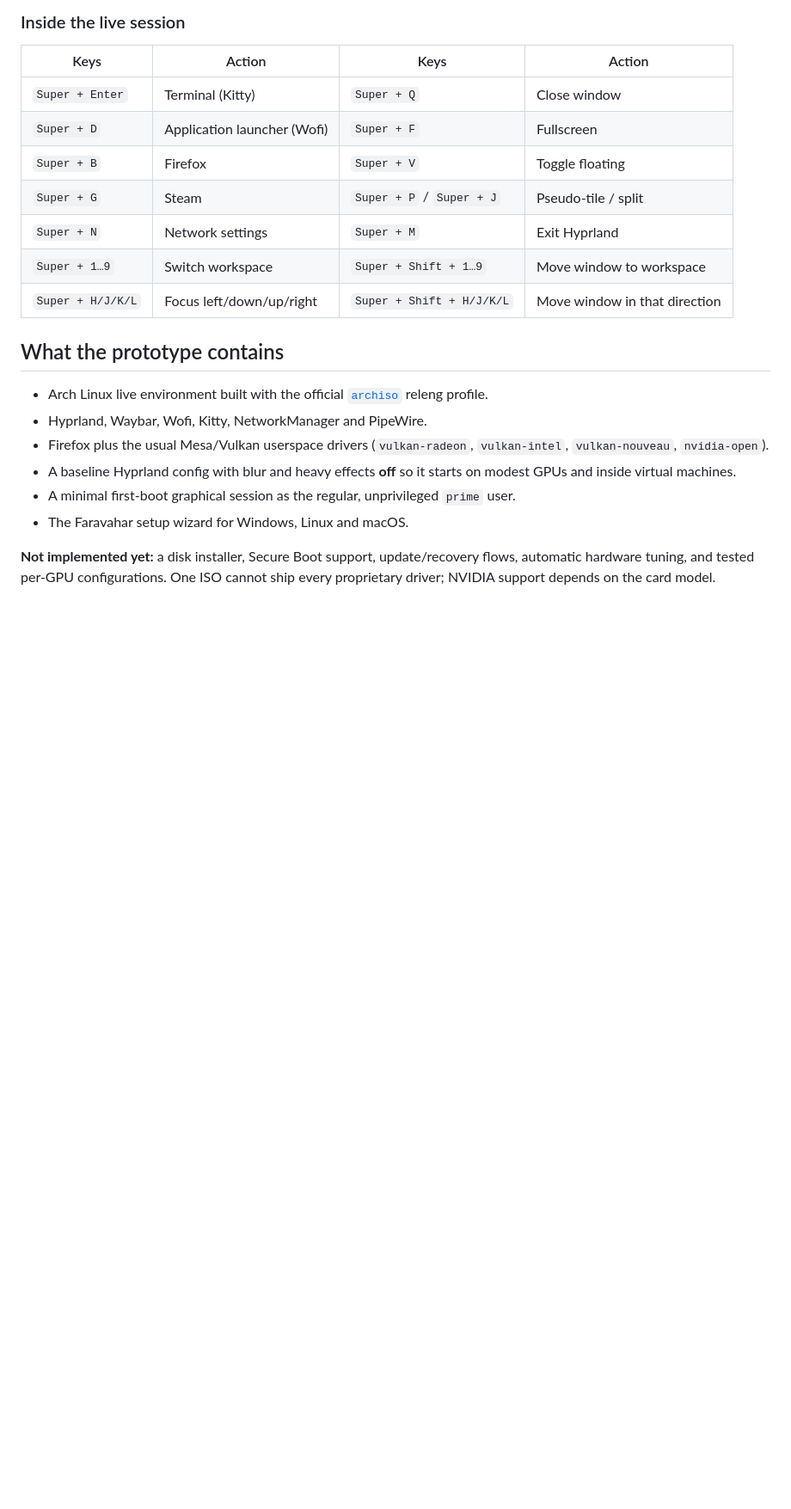
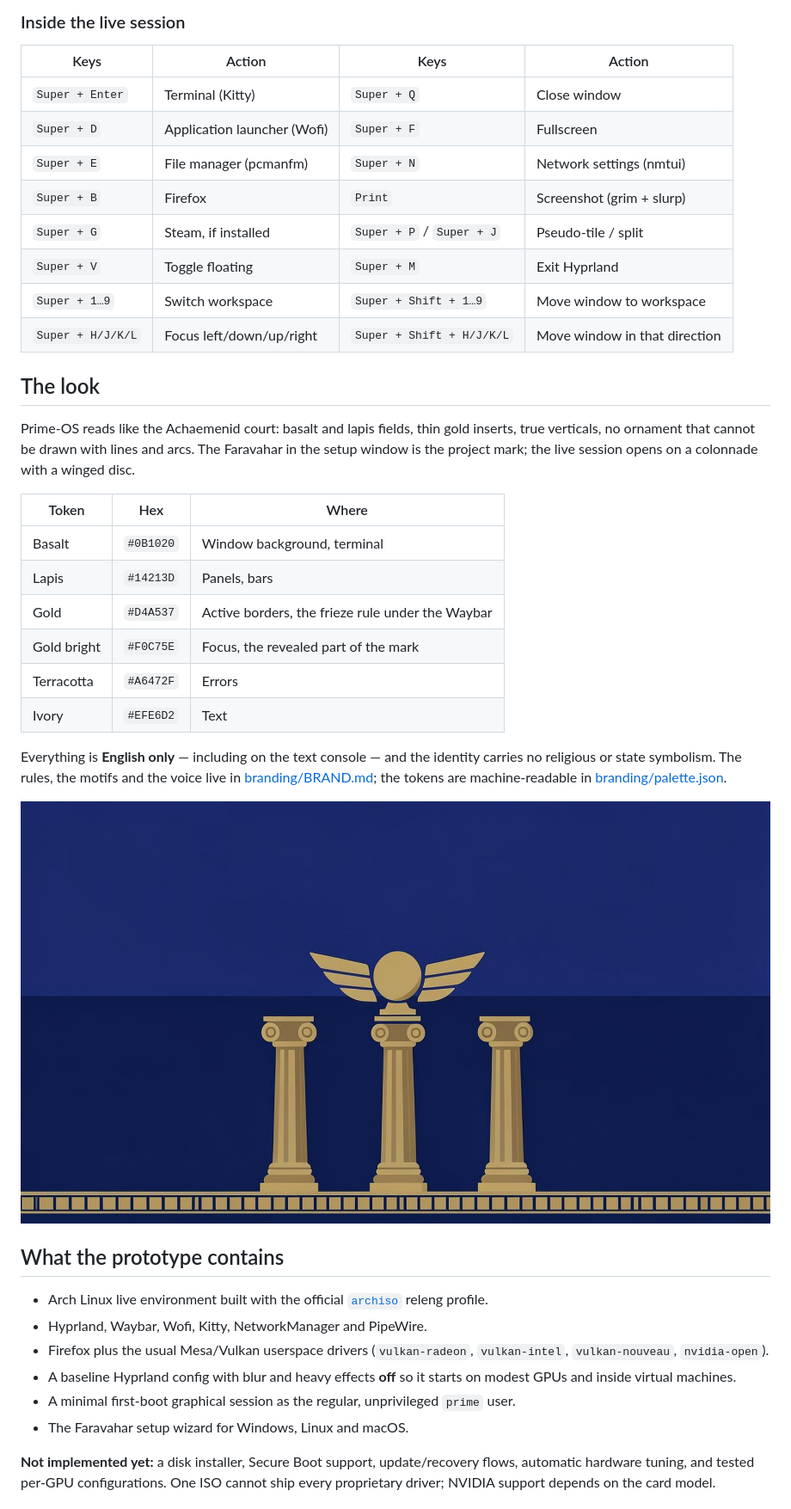
Before and after one commit to fem-dev/Prime-OS, a Markdown page: README.md, the part around one of its changes. Shown at 86% size. Rendered like a GitHub page; pictures changed too: branding/wallpaper-preview.png (added); blank space fills up the shorter version.

Commit message:
Give the wizard, the live session and the docs one Persepolis identity

```diff
--- a/README.md
+++ b/README.md
@@ -94,11 +99,34 @@ On Windows, `./run-windows.sh` boots `out/os.iso` from Git Bash (QEMU required).
 | --- | --- | --- | --- |
 | `Super + Enter` | Terminal (Kitty) | `Super + Q` | Close window |
 | `Super + D` | Application launcher (Wofi) | `Super + F` | Fullscreen |
-| `Super + B` | Firefox | `Super + V` | Toggle floating |
-| `Super + G` | Steam | `Super + P` / `Super + J` | Pseudo-tile / split |
-| `Super + N` | Network settings | `Super + M` | Exit Hyprland |
+| `Super + E` | File manager (pcmanfm) | `Super + N` | Network settings (nmtui) |
+| `Super + B` | Firefox | `Print` | Screenshot (grim + slurp) |
+| `Super + G` | Steam, if installed | `Super + P` / `Super + J` | Pseudo-tile / split |
+| `Super + V` | Toggle floating | `Super + M` | Exit Hyprland |
 | `Super + 1…9` | Switch workspace | `Super + Shift + 1…9` | Move window to workspace |
 | `Super + H/J/K/L` | Focus left/down/up/right | `Super + Shift + H/J/K/L` | Move window in that direction |
+
+## The look
+
+Prime-OS reads like the Achaemenid court: basalt and lapis fields, thin gold inserts, true
+verticals, no ornament that cannot be drawn with lines and arcs. The Faravahar in the setup window
+is the project mark; the live session opens on a colonnade with a winged disc.
+
+| Token | Hex | Where |
+| --- | --- | --- |
+| Basalt | `#0B1020` | Window background, terminal |
+| Lapis | `#14213D` | Panels, bars |
+| Gold | `#D4A537` | Active borders, the frieze rule under the Waybar |
+| Gold bright | `#F0C75E` | Focus, the revealed part of the mark |
+| Terracotta | `#A6472F` | Errors |
+| Ivory | `#EFE6D2` | Text |
+
+Everything is **English only** — including on the text console — and the identity carries no
+religious or state symbolism. The rules, the motifs and the voice live in
+[branding/BRAND.md](branding/BRAND.md); the tokens are machine-readable in
+[branding/palette.json](branding/palette.json).
+
+![Prime-OS live wallpaper](branding/wallpaper-preview.png)
 
 ## What the prototype contains
 
```
Also changed, not shown: other parts of README.md (+7 -1 lines), README.fa.md (+4 -0 lines), branding/BRAND.md (added, +95 -0 lines), 10 other files.
